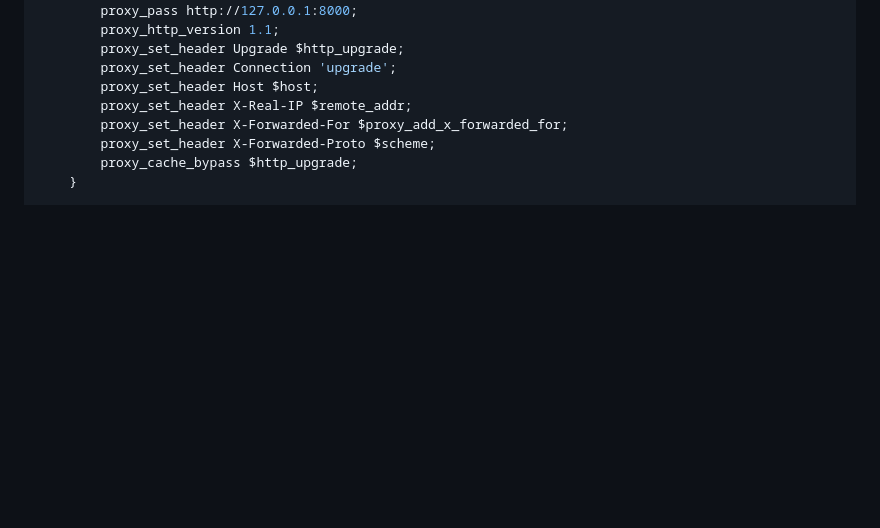
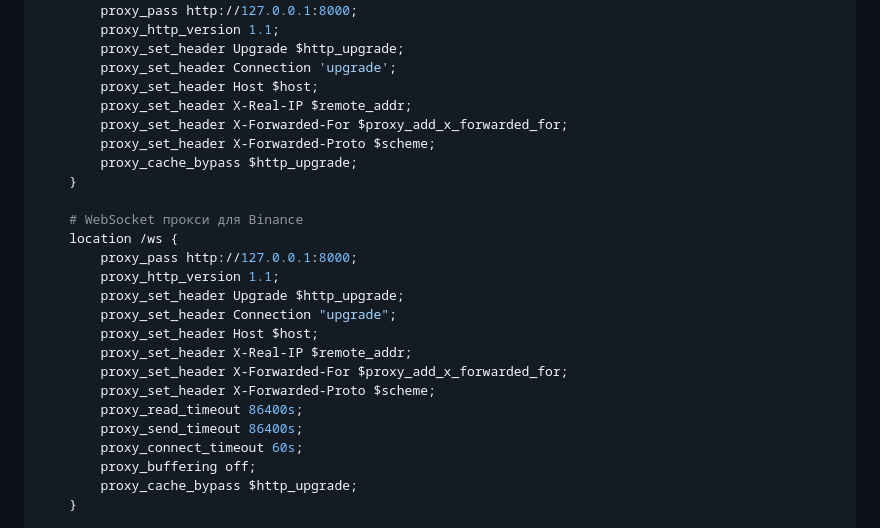
Before and after one commit to ShcoderDev/crypto_alerts_bot, a Markdown page: DEPLOY.md, the part around the change. Rendered like a GitHub page; blank space fills up the shorter version.

Commit message:
Update DEPLOY.md: add WebSocket proxy configuration for /ws path

```diff
--- a/DEPLOY.md
+++ b/DEPLOY.md
@@ -229,6 +229,23 @@ server {
         proxy_set_header X-Real-IP $remote_addr;
         proxy_set_header X-Forwarded-For $proxy_add_x_forwarded_for;
         proxy_set_header X-Forwarded-Proto $scheme;
+        proxy_cache_bypass $http_upgrade;
+    }
+
+    # WebSocket прокси для Binance
+    location /ws {
+        proxy_pass http://127.0.0.1:8000;
+        proxy_http_version 1.1;
+        proxy_set_header Upgrade $http_upgrade;
+        proxy_set_header Connection "upgrade";
+        proxy_set_header Host $host;
+        proxy_set_header X-Real-IP $remote_addr;
+        proxy_set_header X-Forwarded-For $proxy_add_x_forwarded_for;
+        proxy_set_header X-Forwarded-Proto $scheme;
+        proxy_read_timeout 86400s;
+        proxy_send_timeout 86400s;
+        proxy_connect_timeout 60s;
+        proxy_buffering off;
         proxy_cache_bypass $http_upgrade;
     }
 
```
